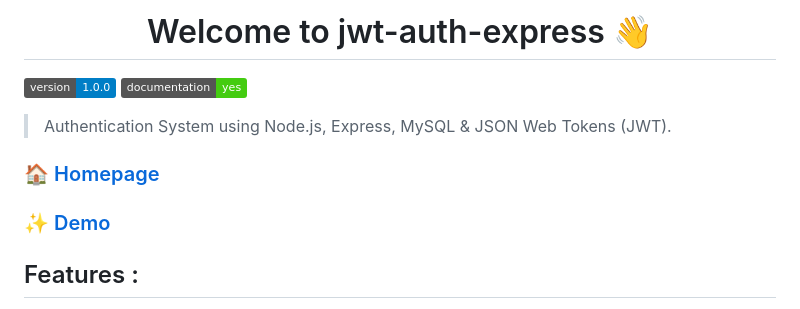
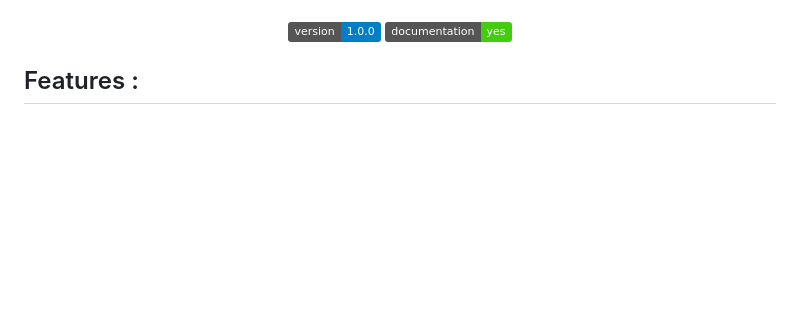
Before and after one commit to Six-Kizuki-to-the-moon/tourista-api, a Markdown page: README.md, the part around the change printed below. GitHub-like rendering; badges without logos; blank space fills up the shorter version.

Commit message:
Update README.md [TEMPORARY]

```diff
--- a/README.md
+++ b/README.md
@@ -3,17 +3,10 @@ Authentication System using Node.js, Express, MySQL &amp; JSON Web Tokens (JWT).
 
-<h1 align="center">Welcome to jwt-auth-express 👋</h1>
-<p>
+<p align="center">
   <img alt="Version" src="https://img.shields.io/badge/version-1.0.0-blue.svg?cacheSeconds=2592000" />
   <a href="https://github.com/msandypr/jwt-auth-express/blob/master/README.md" target="_blank">
     <img alt="Documentation" src="https://img.shields.io/badge/documentation-yes-brightgreen.svg" />
   </a>
 </p>
-
-> Authentication System using Node.js, Express, MySQL &amp; JSON Web Tokens (JWT).
-
-### 🏠 [Homepage](https://github.com/msandypr/jwt-auth-express)
-
-### ✨ [Demo](https://github.com/msandypr/jwt-auth-express/blob/master/README.md)
 
 ## Features :
 
```
Also changed, not shown: other parts of README.md (+2 -2 lines).
